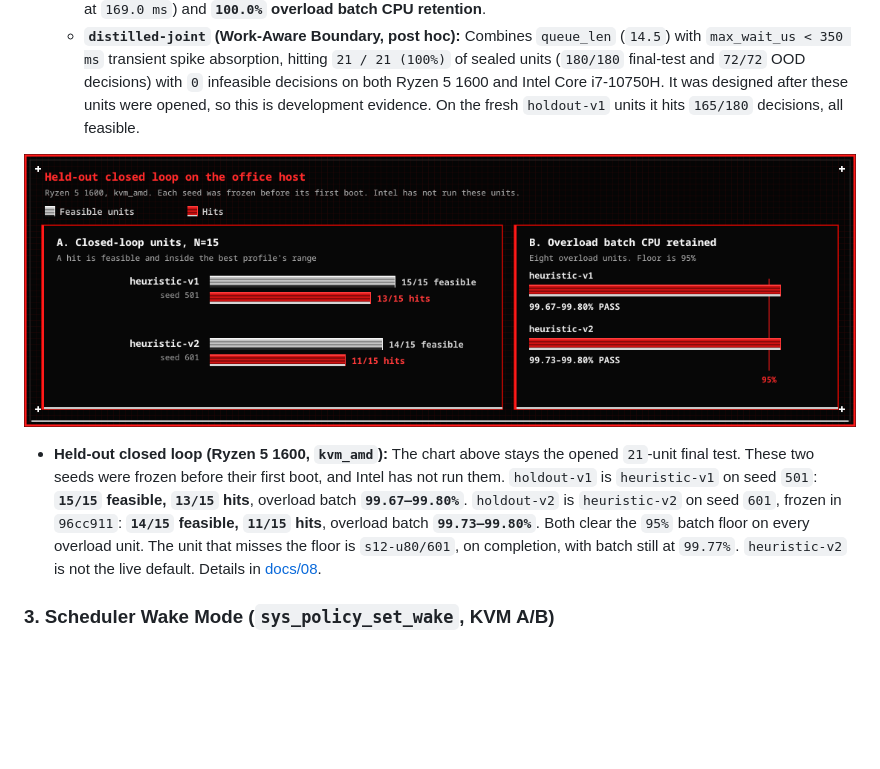
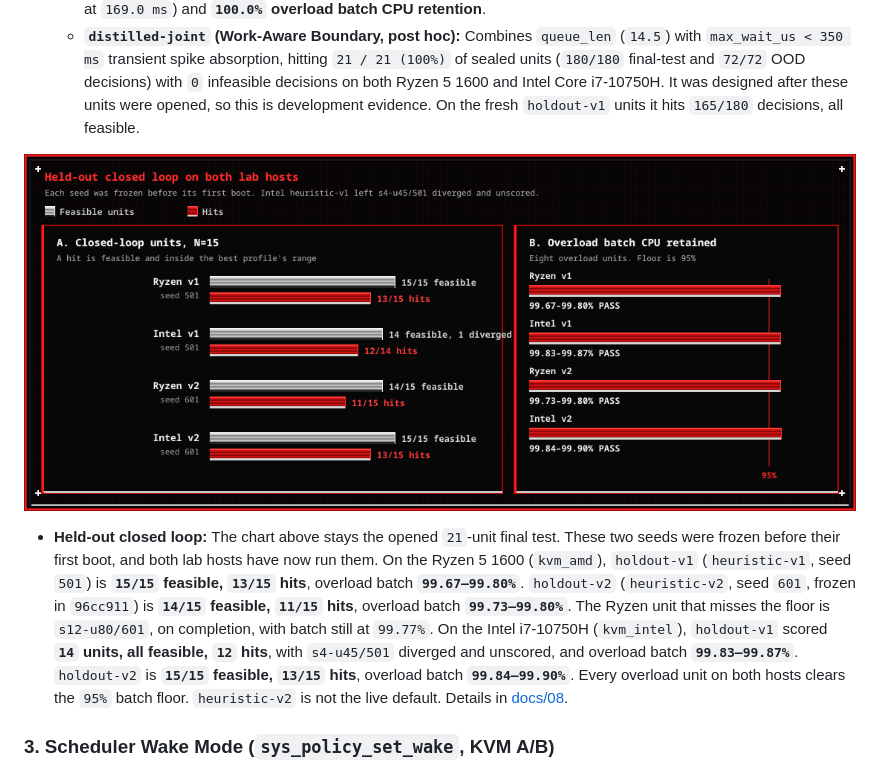
Before and after one commit to SampleBias/ferrum, a Markdown page: README.md, the part around one of its changes. Rendered like a GitHub page; pictures changed too: docs/figures/holdout-closed-loop.png; blank space fills up the shorter version.

```diff
--- a/README.md
+++ b/README.md
@@ -203,7 +203,7 @@ Note: Hermit exits QEMU via `isa-debug-exit`, where raw exit status `3` indicate
 
 ![Held-out closed loop on the office host](docs/figures/holdout-closed-loop.png)
 
-- **Held-out closed loop (Ryzen 5 1600, `kvm_amd`):** The chart above stays the opened `21`-unit final test. These two seeds were frozen before their first boot, and Intel has not run them. `holdout-v1` is `heuristic-v1` on seed `501`: **`15/15` feasible, `13/15` hits**, overload batch **`99.67–99.80%`**. `holdout-v2` is `heuristic-v2` on seed `601`, frozen in `96cc911`: **`14/15` feasible, `11/15` hits**, overload batch **`99.73–99.80%`**. Both clear the `95%` batch floor on every overload unit. The unit that misses the floor is `s12-u80/601`, on completion, with batch still at `99.77%`. `heuristic-v2` is not the live default. Details in [docs/08](docs/08-data-and-learning.md#heuristic-v1-overload-keeps-the-reference-profile).
+- **Held-out closed loop:** The chart above stays the opened `21`-unit final test. These two seeds were frozen before their first boot, and both lab hosts have now run them. On the Ryzen 5 1600 (`kvm_amd`), `holdout-v1` (`heuristic-v1`, seed `501`) is **`15/15` feasible, `13/15` hits**, overload batch **`99.67–99.80%`**. `holdout-v2` (`heuristic-v2`, seed `601`, frozen in `96cc911`) is **`14/15` feasible, `11/15` hits**, overload batch **`99.73–99.80%`**. The Ryzen unit that misses the floor is `s12-u80/601`, on completion, with batch still at `99.77%`. On the Intel i7-10750H (`kvm_intel`), `holdout-v1` scored **`14` units, all feasible, `12` hits**, with `s4-u45/501` diverged and unscored, and overload batch **`99.83–99.87%`**. `holdout-v2` is **`15/15` feasible, `13/15` hits**, overload batch **`99.84–99.90%`**. Every overload unit on both hosts clears the `95%` batch floor. `heuristic-v2` is not the live default. Details in [docs/08](docs/08-data-and-learning.md#heuristic-v1-overload-keeps-the-reference-profile).
 
 ### 3. Scheduler Wake Mode (`sys_policy_set_wake`, KVM A/B)
 
```
Also changed, not shown: other parts of README.md (+5 -2 lines), docs/08-data-and-learning.md (+7 -3 lines), docs/figures/wake-mode-ab-i7.png (added), 15 other files.
